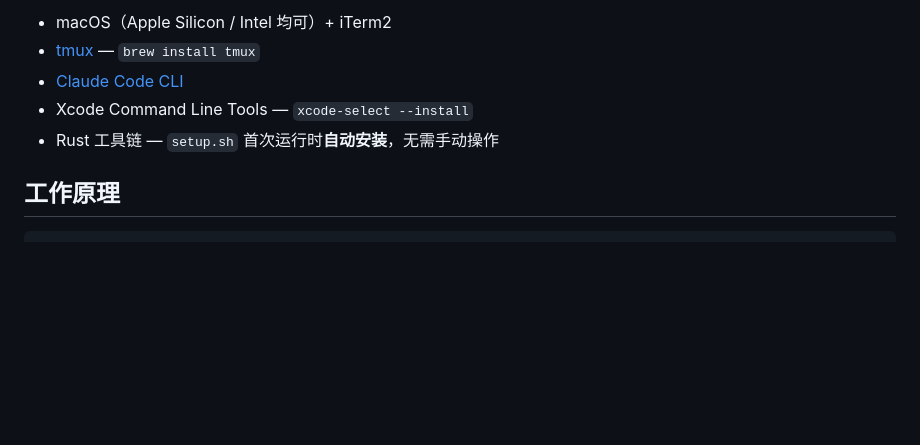
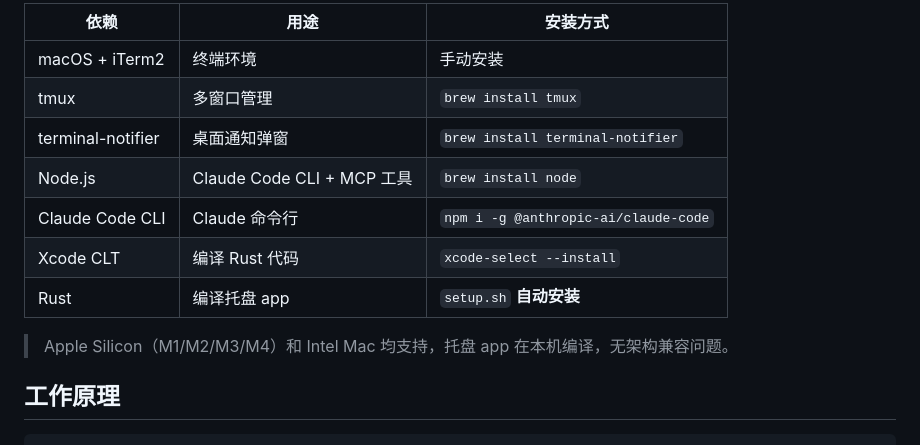
Before and after one commit to gulugulu-cn/vibe-foreman, a Markdown page: README.md, the part around one of its changes. Drawn GitHub-style; blank space fills up the shorter version.

```diff
--- a/README.md
+++ b/README.md
@@ -39,9 +93,15 @@ claude
 
-- macOS（Apple Silicon / Intel 均可）+ iTerm2
-- [tmux](https://github.com/tmux/tmux) — `brew install tmux`
-- [Claude Code CLI](https://docs.anthropic.com/en/docs/claude-code)
-- Xcode Command Line Tools — `xcode-select --install`
-- Rust 工具链 — `setup.sh` 首次运行时**自动安装**，无需手动操作
+| 依赖 | 用途 | 安装方式 |
+|------|------|---------|
+| macOS + iTerm2 | 终端环境 | 手动安装 |
+| tmux | 多窗口管理 | `brew install tmux` |
+| terminal-notifier | 桌面通知弹窗 | `brew install terminal-notifier` |
+| Node.js | Claude Code CLI + MCP 工具 | `brew install node` |
+| Claude Code CLI | Claude 命令行 | `npm i -g @anthropic-ai/claude-code` |
+| Xcode CLT | 编译 Rust 代码 | `xcode-select --install` |
+| Rust | 编译托盘 app | `setup.sh` **自动安装** |
+
+> Apple Silicon（M1/M2/M3/M4）和 Intel Mac 均支持，托盘 app 在本机编译，无架构兼容问题。
 
 ## 工作原理
 
```
Also changed, not shown: other parts of README.md (+63 -9 lines).
